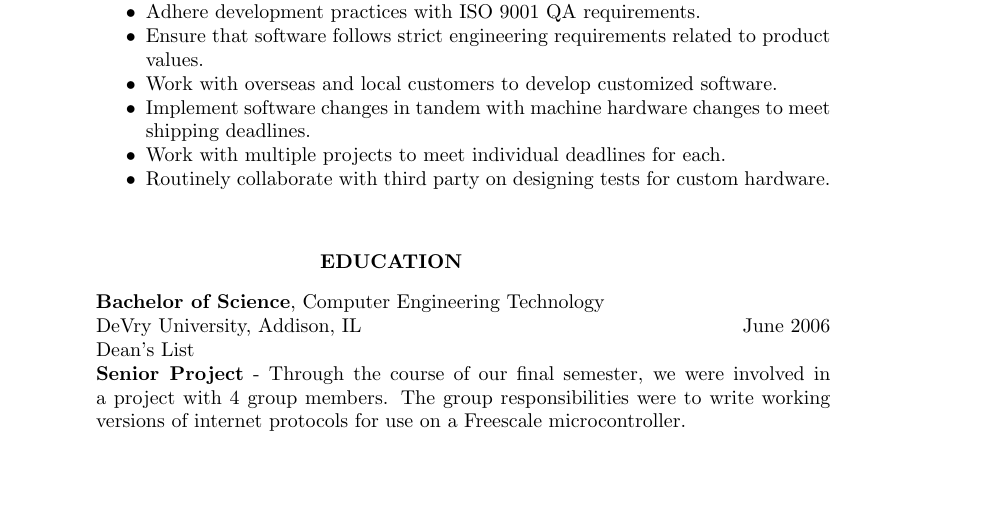
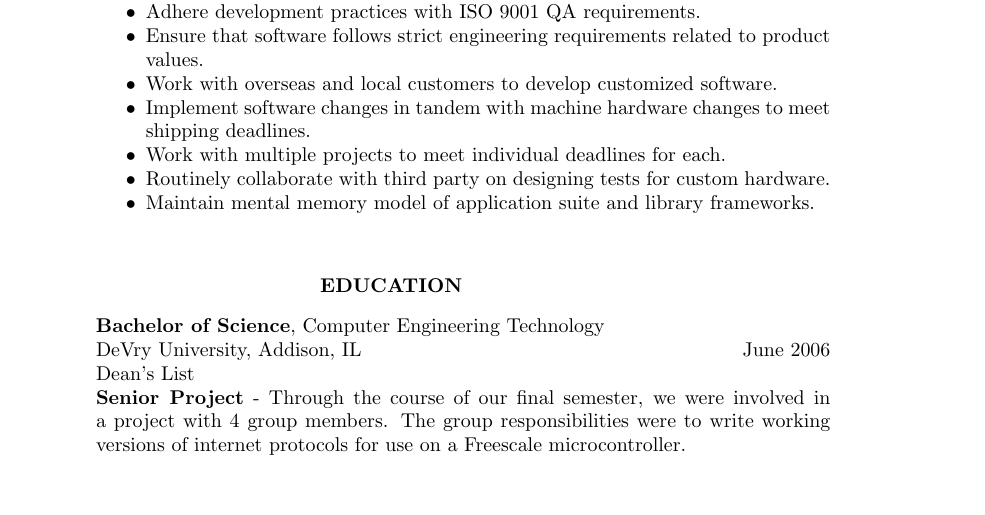
Before and after one commit to oldie25/resume, a LaTeX CV (resume.tex): part of the page, cut so that both start at the same text, the shorter picture padded with empty space. Compiled offline with pdfLaTeX.

Commit message:
quantify my memory

```diff
--- a/resume.tex
+++ b/resume.tex
@@ -29,6 +29,7 @@
    \item Implement software changes in tandem with machine hardware changes to meet shipping deadlines.
    \item Work with multiple projects to meet individual deadlines for each.
    \item Routinely collaborate with third party on designing tests for custom hardware.
+   \item Maintain mental memory model of application suite and library frameworks.
    \end{itemize}
 
  \vspace{0.2in}
```
